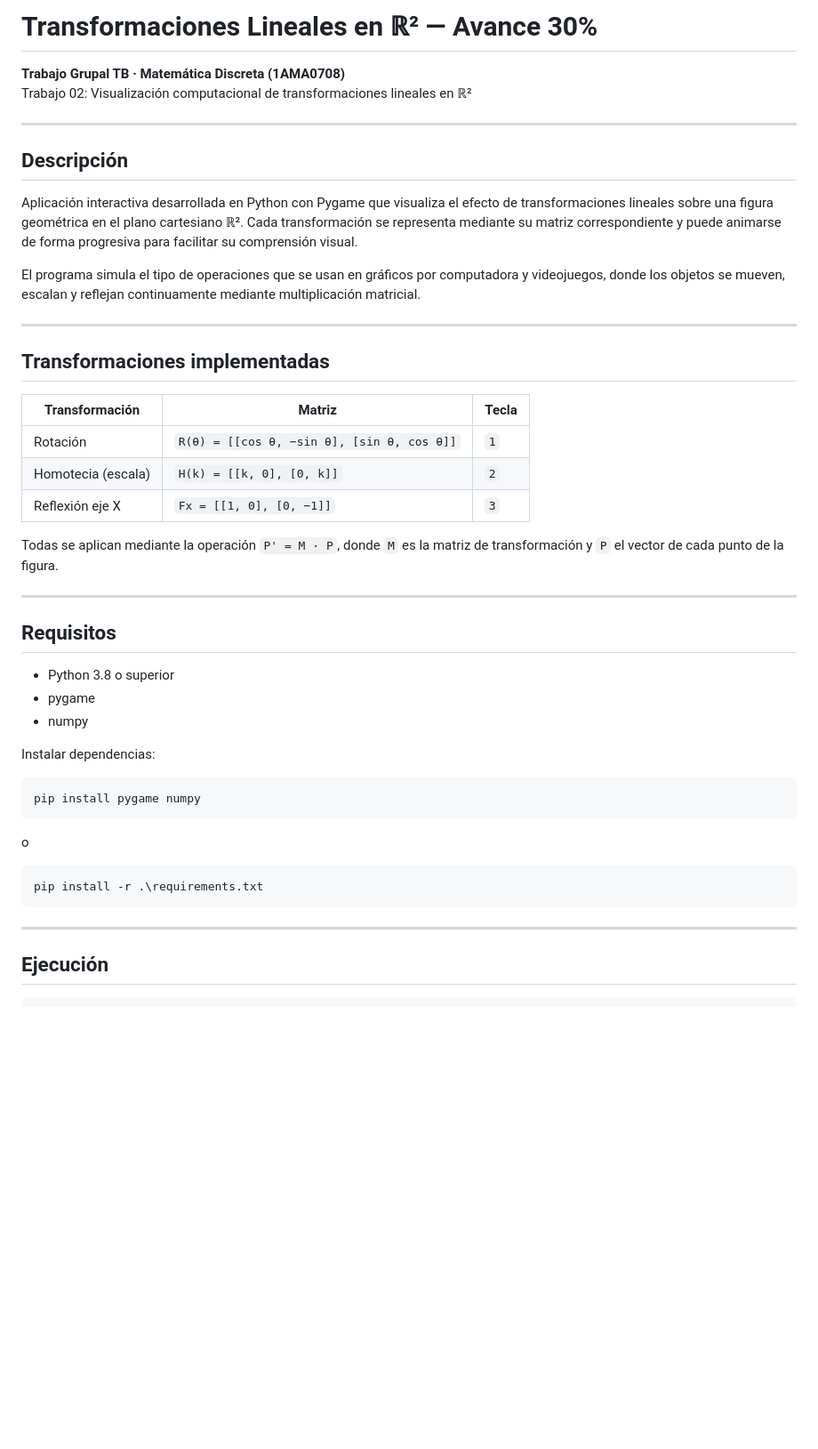
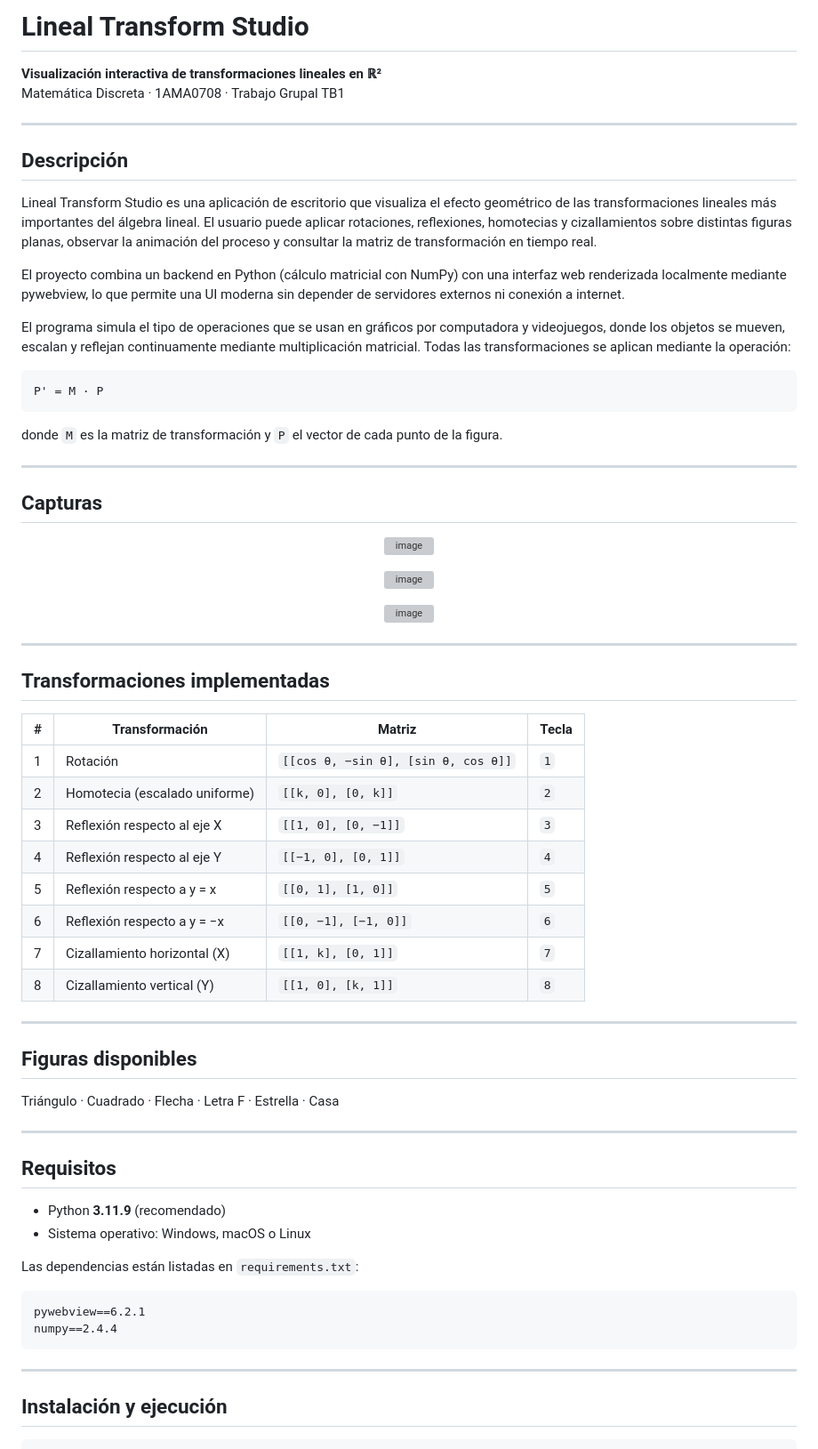
Before and after one commit to mauricioadcw/transformaciones-lineales-r2-visualizacion, a Markdown page: README.md, the part around one of its changes. Shown at 89% size. Rendered like a GitHub page; blank space fills up the shorter version; grey boxes are pictures that could not be loaded.

````diff
--- a/README.md
+++ b/README.md
@@ -1,50 +1,74 @@
-# Transformaciones Lineales en ℝ² — Avance 30%
+# Lineal Transform Studio
 
-**Trabajo Grupal TB · Matemática Discreta (1AMA0708)**
-Trabajo 02: Visualización computacional de transformaciones lineales en ℝ²
+**Visualización interactiva de transformaciones lineales en ℝ²**
+Matemática Discreta · 1AMA0708 · Trabajo Grupal TB1
 
 ---
 
 ## Descripción
 
-Aplicación interactiva desarrollada en Python con Pygame que visualiza el efecto de transformaciones lineales sobre una figura geométrica en el plano cartesiano ℝ². Cada transformación se representa mediante su matriz correspondiente y puede animarse de forma progresiva para facilitar su comprensión visual.
+Lineal Transform Studio es una aplicación de escritorio que visualiza el efecto geométrico de las transformaciones lineales más importantes del álgebra lineal. El usuario puede aplicar rotaciones, reflexiones, homotecias y cizallamientos sobre distintas figuras planas, observar la animación del proceso y consultar la matriz de transformación en tiempo real.
 
-El programa simula el tipo de operaciones que se usan en gráficos por computadora y videojuegos, donde los objetos se mueven, escalan y reflejan continuamente mediante multiplicación matricial.
+El proyecto combina un backend en Python (cálculo matricial con NumPy) con una interfaz web renderizada localmente mediante pywebview, lo que permite una UI moderna sin depender de servidores externos ni conexión a internet.
+
+El programa simula el tipo de operaciones que se usan en gráficos por computadora y videojuegos, donde los objetos se mueven, escalan y reflejan continuamente mediante multiplicación matricial. Todas las transformaciones se aplican mediante la operación:
+
+```
+P' = M · P
+```
+
+donde `M` es la matriz de transformación y `P` el vector de cada punto de la figura.
+
+---
+
+## Capturas
+<p align="center">
+  <img width="1919" height="989" alt="image" src="https://github.com/user-attachments/assets/b56566a9-9f48-4e1e-94a7-87bc7fa1f168" />
+</p>
+<p align="center">
+  <img width="1919" height="992" alt="image" src="https://github.com/user-attachments/assets/ac224b75-686d-46fe-95ee-486c98c9cdea" />
+</p>
+<p align="center">
+  <img width="1919" height="987" alt="image" src="https://github.com/user-attachments/assets/185ae585-6359-4527-a376-4f281b6f0dc3" />
+</p>
 
 ---
 
 ## Transformaciones implementadas
 
-| Transformación | Matriz | Tecla |
-|---|---|---|
-| Rotación | `R(θ) = [[cos θ, −sin θ], [sin θ, cos θ]]` | `1` |
-| Homotecia (escala) | `H(k) = [[k, 0], [0, k]]` | `2` |
-| Reflexión eje X | `Fx = [[1, 0], [0, −1]]` | `3` |
+| # | Transformación | Matriz | Tecla |
+|---|----------------|--------|-------|
+| 1 | Rotación | `[[cos θ, −sin θ], [sin θ, cos θ]]` | `1` |
+| 2 | Homotecia (escalado uniforme) | `[[k, 0], [0, k]]` | `2` |
+| 3 | Reflexión respecto al eje X | `[[1, 0], [0, −1]]` | `3` |
+| 4 | Reflexión respecto al eje Y | `[[−1, 0], [0, 1]]` | `4` |
+| 5 | Reflexión respecto a y = x | `[[0, 1], [1, 0]]` | `5` |
+| 6 | Reflexión respecto a y = −x | `[[0, −1], [−1, 0]]` | `6` |
+| 7 | Cizallamiento horizontal (X) | `[[1, k], [0, 1]]` | `7` |
+| 8 | Cizallamiento vertical (Y) | `[[1, 0], [k, 1]]` | `8` |
 
-Todas se aplican mediante la operación `P' = M · P`, donde `M` es la matriz de transformación y `P` el vector de cada punto de la figura.
+---
+
+## Figuras disponibles
+
+Triángulo · Cuadrado · Flecha · Letra F · Estrella · Casa
 
 ---
 
 ## Requisitos
 
-- Python 3.8 o superior
-- pygame
-- numpy
+- Python **3.11.9** (recomendado)
+- Sistema operativo: Windows, macOS o Linux
 
-Instalar dependencias:
+Las dependencias están listadas en `requirements.txt`:
 
-```bash
-pip install pygame numpy
 ```
-
-o
-
-```bash
-pip install -r .\requirements.txt
+pywebview==6.2.1
+numpy==2.4.4
 ```
 
 ---
 
-## Ejecución
+## Instalación y ejecución
 
 ```bash
````
Also changed, not shown: other parts of README.md (+115 -51 lines).
